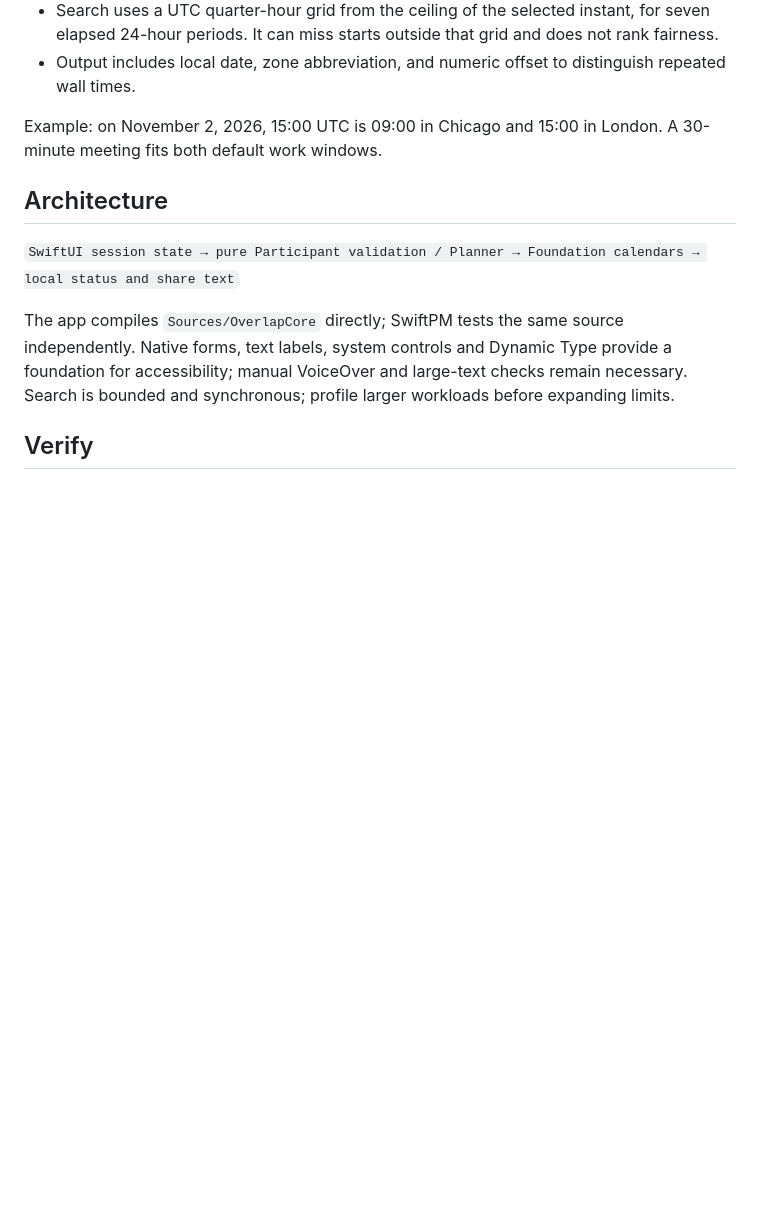
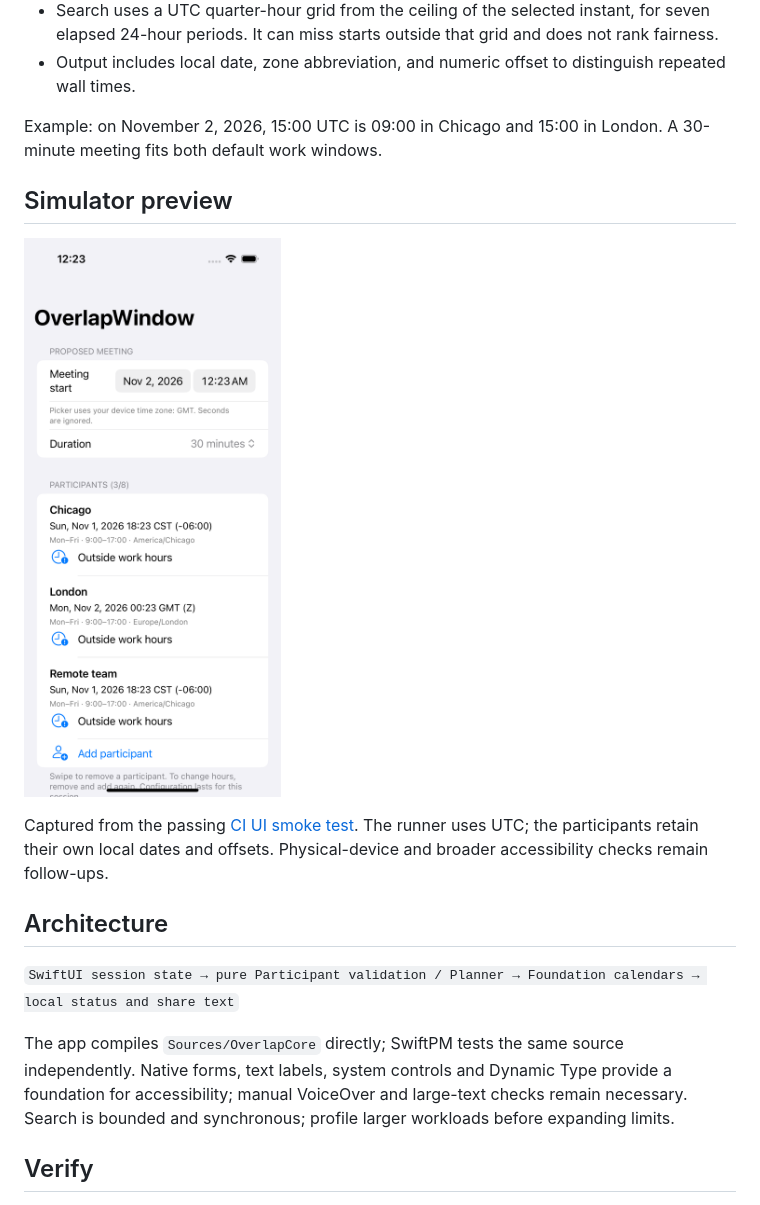
Before and after one commit to Talk2rakesh-1/overlap-window-ios, a Markdown page: README.md, the part around the change. Rendered like a GitHub page; pictures changed too: assets/overlap-window.png (added); blank space fills up the shorter version.

Commit message:
Document passing GitHub validation and delivery evidence

```diff
--- a/README.md
+++ b/README.md
@@ -29,6 +29,12 @@ Configuration lasts for the current app session. To change an existing participa
 
 Example: on November 2, 2026, 15:00 UTC is 09:00 in Chicago and 15:00 in London. A 30-minute meeting fits both default work windows.
 
+## Simulator preview
+
+![OverlapWindow after adding a participant](assets/overlap-window.png)
+
+Captured from the passing [CI UI smoke test](https://github.com/Talk2rakesh-1/overlap-window-ios/actions/runs/41366481495). The runner uses UTC; the participants retain their own local dates and offsets. Physical-device and broader accessibility checks remain follow-ups.
+
 ## Architecture
 
 `SwiftUI session state → pure Participant validation / Planner → Foundation calendars → local status and share text`
```
Also changed, not shown: docs/VERIFICATION.md (+5 -1 lines).
